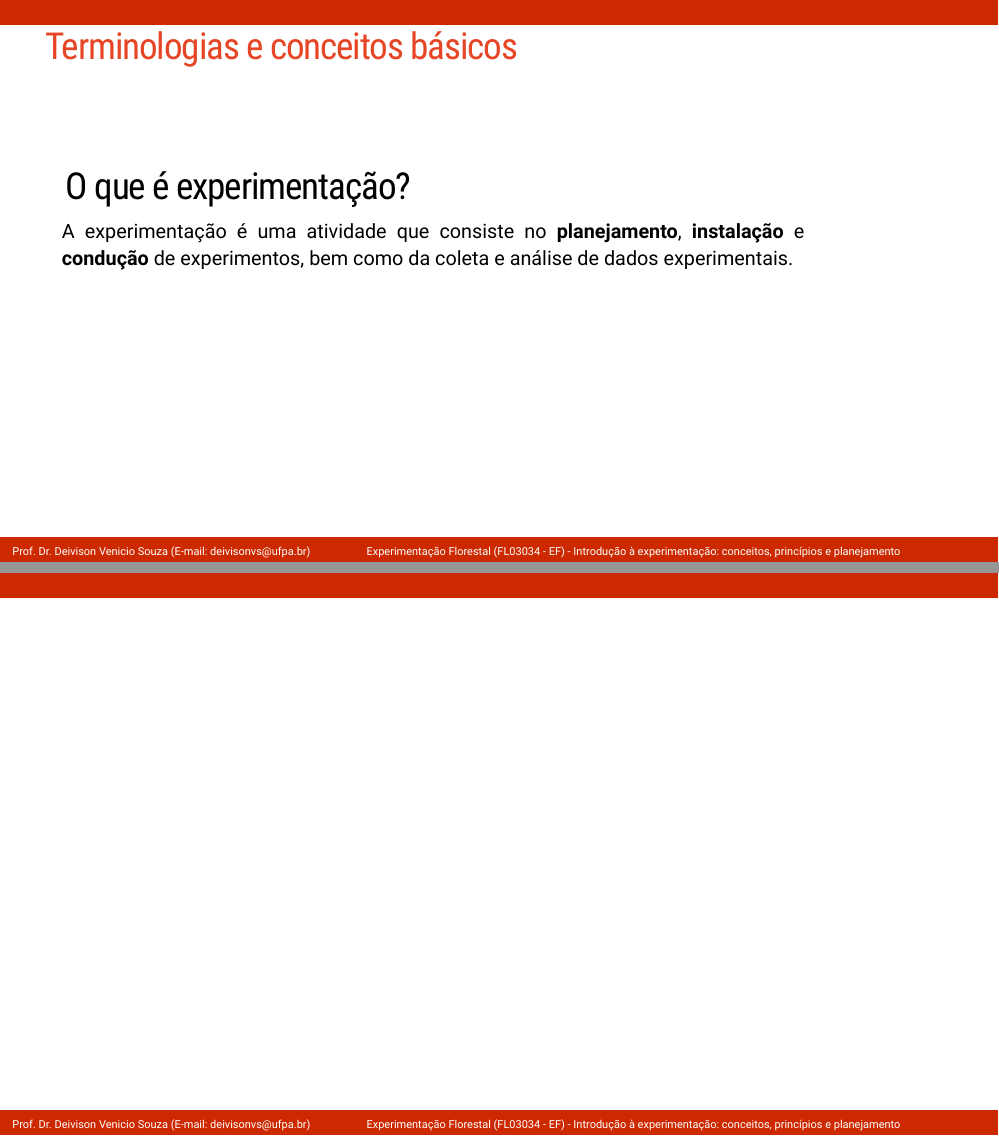
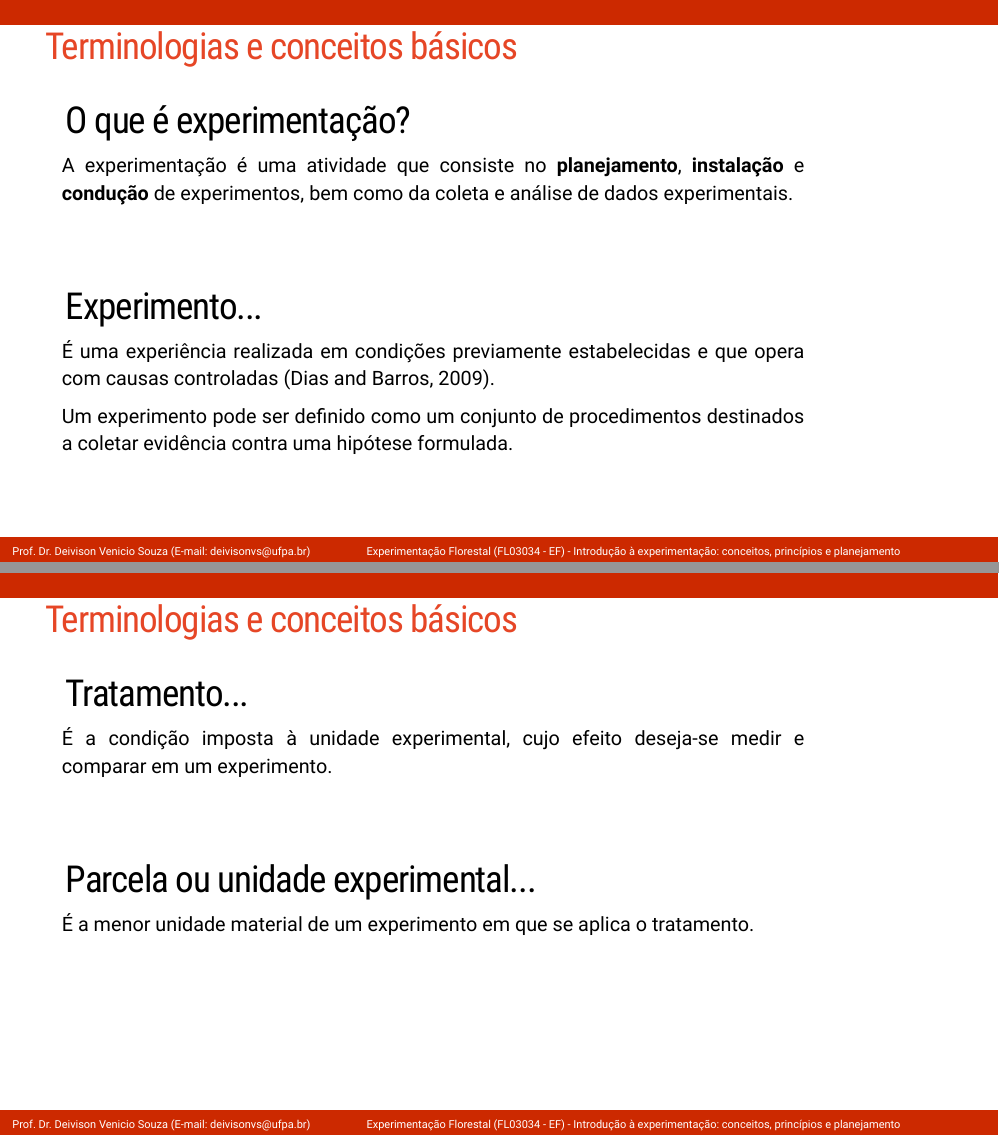
Before and after one commit to DeivisonSouza/FL03034-Experimentacao-Florestal, an R Markdown document (Slides/Aula1-Conceitos-Principios-Planejamento.Rmd): pages 7 and 8 of 8 before the commit and pages 7 and 8 of 10 after it, joined at a grey line. The pictures show the slides in the output file Slides/Aula1-Conceitos-Principios-Planejamento.html that the author committed with the source; the slides are laid out offline by our stand-in for remark.js, each with all of its steps uncovered, in fonts that may differ from those the slides ask for, and without slide numbers, shadows or browser add-ons.

Commit message:
Update class 1

```diff
--- a/Slides/Aula1-Conceitos-Principios-Planejamento.Rmd
+++ b/Slides/Aula1-Conceitos-Principios-Planejamento.Rmd
@@ -202,12 +212,39 @@ layout: true
 ---
 
 ## Terminologias e conceitos básicos
-<br><br>
-.shadow1[
-## O que é experimentação?
+
+.shadow2[
+## Experimentação...
 
 A experimentação é uma atividade que consiste no **planejamento**, **instalação** e **condução** de experimentos, bem como da coleta e análise de dados experimentais.
 
 ]
 
+<br>
+
+.shadow2[
+## Experimento...
+
+É uma experiência realizada em condições previamente estabelecidas e que opera com causas controladas `r Citep(myBib, "dias2009biometria", .opts = list(max.names = 2, longnamesfirst = F))`.
+
+Um experimento pode ser definido como um conjunto de procedimentos destinados a coletar evidência contra uma hipótese formulada.
+
+]
+
 ---
+
+## Terminologias e conceitos básicos
+
+.shadow2[
+## Tratamento...
+
+É a condição imposta à unidade experimental, cujo efeito deseja-se medir e comparar em um experimento.
+
+]
+
+<br>
+
+.shadow2[
+## Parcela ou unidade experimental...
+
+É a menor unidade material de um experimento em que se aplica o tratamento.
--- /dev/null
+++ b/Slides/bib/ref.bib
@@ -0,0 +1,7 @@
+@book{dias2009biometria,
+  title={Biometria experimental},
+  author={Dias, LA dos S and Barros, WS},
+  journal={Vi{\c{c}}osa, MG: Suprema},
+  pages={408p},
+  year={2009}
+}
```
Also changed, not shown: Slides/Aula1-Conceitos-Principios-Planejamento.html, Slides/Aula1-Conceitos-Principios-Planejamento.Rmd (24 more changed lines), 16 other files.
